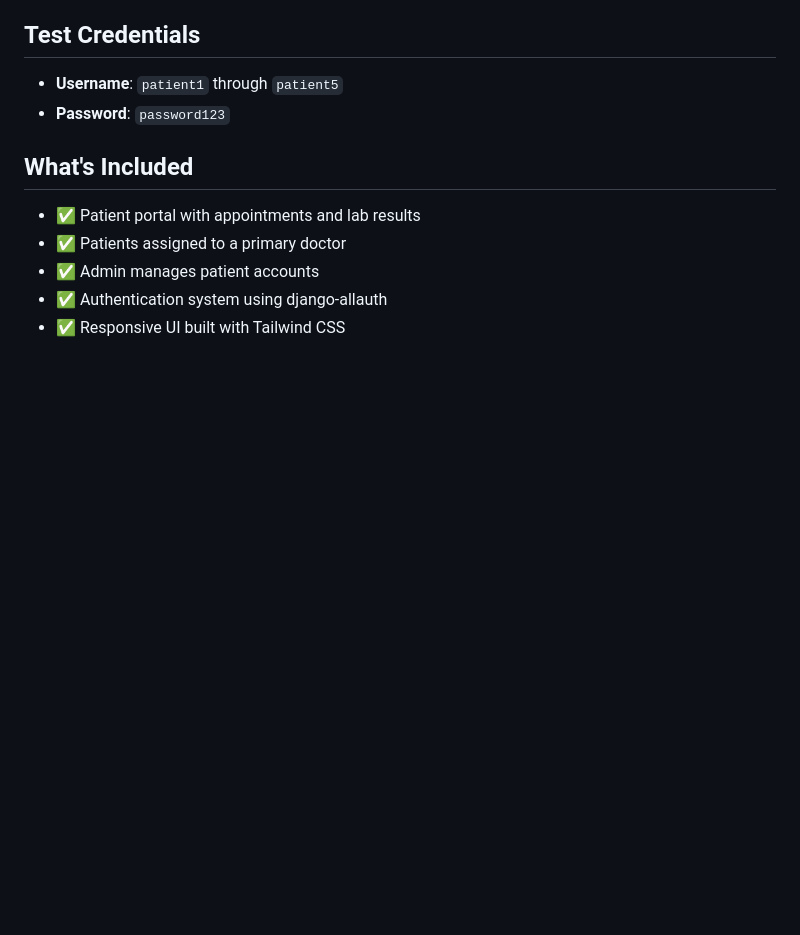
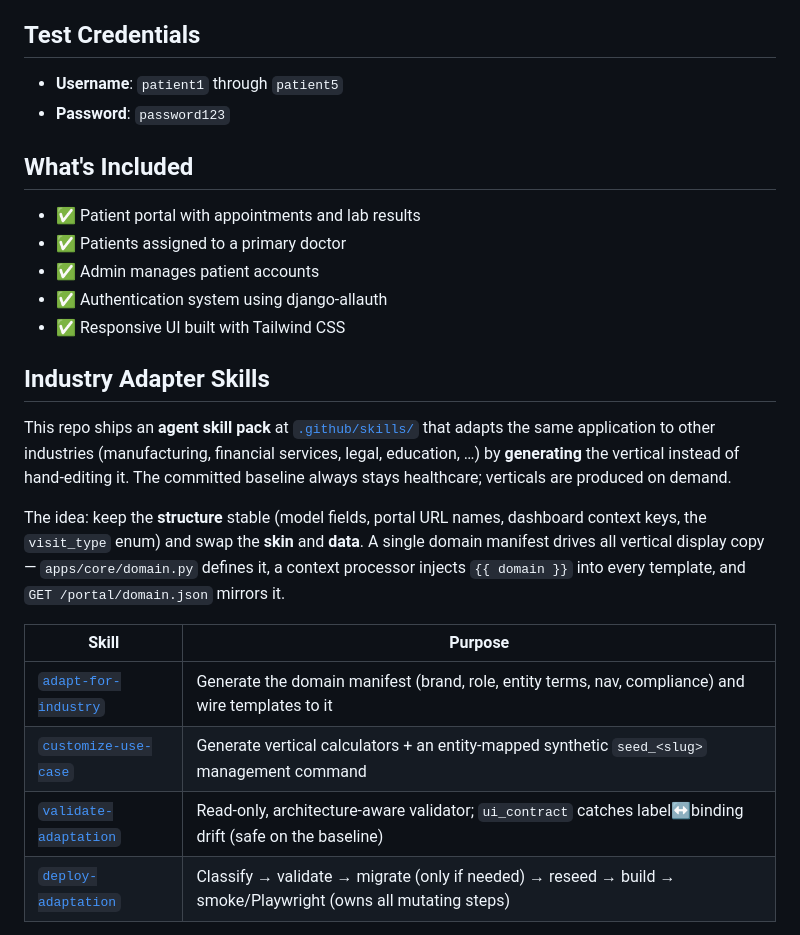
Before and after one commit to neerajmandal/HVE-tech-katas, a Markdown page: README.md, the part around one of its changes. GitHub-like rendering; blank space fills up the shorter version.

```diff
--- a/README.md
+++ b/README.md
@@ -47,3 +47,23 @@ Because each has an advantage (ease of use vs agent use), we've provided both.
 - ✅ Authentication system using django-allauth
 - ✅ Responsive UI built with Tailwind CSS
 
+## Industry Adapter Skills
+
+This repo ships an **agent skill pack** at [`.github/skills/`](.github/skills/) that
+adapts the same application to other industries (manufacturing, financial services,
+legal, education, …) by **generating** the vertical instead of hand-editing it. The
+committed baseline always stays healthcare; verticals are produced on demand.
+
+The idea: keep the **structure** stable (model fields, portal URL names, dashboard
+context keys, the `visit_type` enum) and swap the **skin** and **data**. A single
+domain manifest drives all vertical display copy — `apps/core/domain.py` defines it,
+a context processor injects `{{ domain }}` into every template, and `GET
+/portal/domain.json` mirrors it.
+
+| Skill | Purpose |
+| --- | --- |
+| [`adapt-for-industry`](.github/skills/adapt-for-industry/SKILL.md) | Generate the domain manifest (brand, role, entity terms, nav, compliance) and wire templates to it |
+| [`customize-use-case`](.github/skills/customize-use-case/SKILL.md) | Generate vertical calculators + an entity-mapped synthetic `seed_<slug>` management command |
+| [`validate-adaptation`](.github/skills/validate-adaptation/SKILL.md) | Read-only, architecture-aware validator; `ui_contract` catches label↔binding drift (safe on the baseline) |
+| [`deploy-adaptation`](.github/skills/deploy-adaptation/SKILL.md) | Classify → validate → migrate (only if needed) → reseed → build → smoke/Playwright (owns all mutating steps) |
+
```
Also changed, not shown: other parts of README.md (+57 -0 lines), docs/screenshots/dashboard-manufacturing.png (added), 12 other files.
